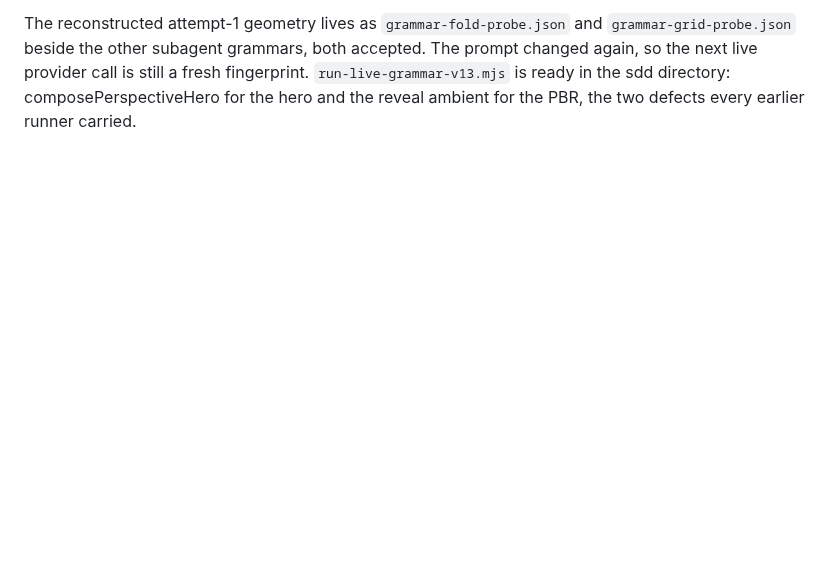
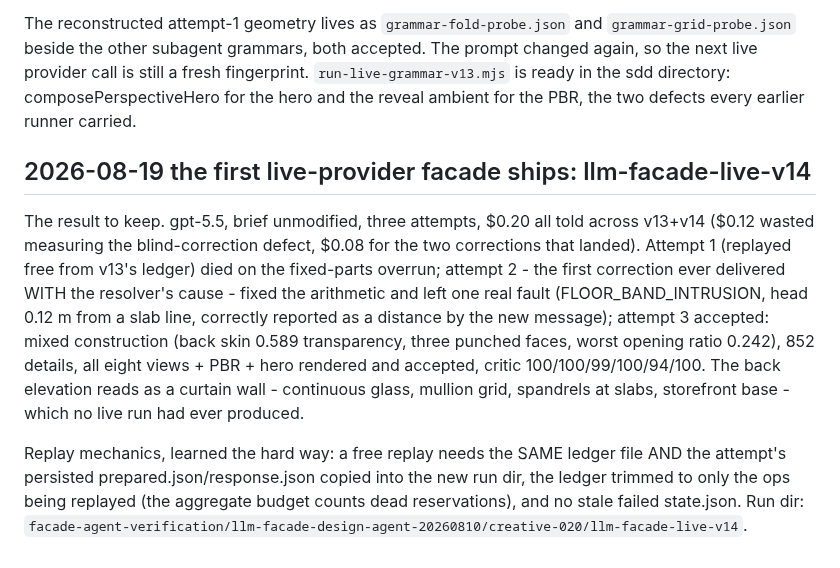
Before and after one commit to akfldk1028/elevation, a Markdown page: CLAUDE.md, the part around the change. GitHub-like rendering; blank space fills up the shorter version.

Commit message:
Record v14: the first live-provider facade through every gate
Co-Authored-By: Claude Fable 5 <noreply@anthropic.com>

```diff
--- a/CLAUDE.md
+++ b/CLAUDE.md
@@ -566,3 +566,26 @@ The reconstructed attempt-1 geometry lives as `grammar-fold-probe.json` and
 changed again, so the next live provider call is still a fresh fingerprint. `run-live-grammar-v13.mjs`
 is ready in the sdd directory: composePerspectiveHero for the hero and the reveal ambient
 for the PBR, the two defects every earlier runner carried.
+
+## 2026-08-19 the first live-provider facade ships: llm-facade-live-v14
+
+The result to keep. gpt-5.5, brief unmodified, three attempts, $0.20 all
+told across v13+v14 ($0.12 wasted measuring the blind-correction defect,
+$0.08 for the two corrections that landed). Attempt 1 (replayed free from
+v13's ledger) died on the fixed-parts overrun; attempt 2 - the first
+correction ever delivered WITH the resolver's cause - fixed the
+arithmetic and left one real fault (FLOOR_BAND_INTRUSION, head 0.12 m
+from a slab line, correctly reported as a distance by the new message);
+attempt 3 accepted: mixed construction (back skin 0.589 transparency,
+three punched faces, worst opening ratio 0.242), 852 details, all eight
+views + PBR + hero rendered and accepted, critic 100/100/99/100/94/100.
+The back elevation reads as a curtain wall - continuous glass, mullion
+grid, spandrels at slabs, storefront base - which no live run had ever
+produced.
+
+Replay mechanics, learned the hard way: a free replay needs the SAME
+ledger file AND the attempt's persisted prepared.json/response.json
+copied into the new run dir, the ledger trimmed to only the ops being
+replayed (the aggregate budget counts dead reservations), and no stale
+failed state.json. Run dir:
+`facade-agent-verification/llm-facade-design-agent-20260810/creative-020/llm-facade-live-v14`.
```
